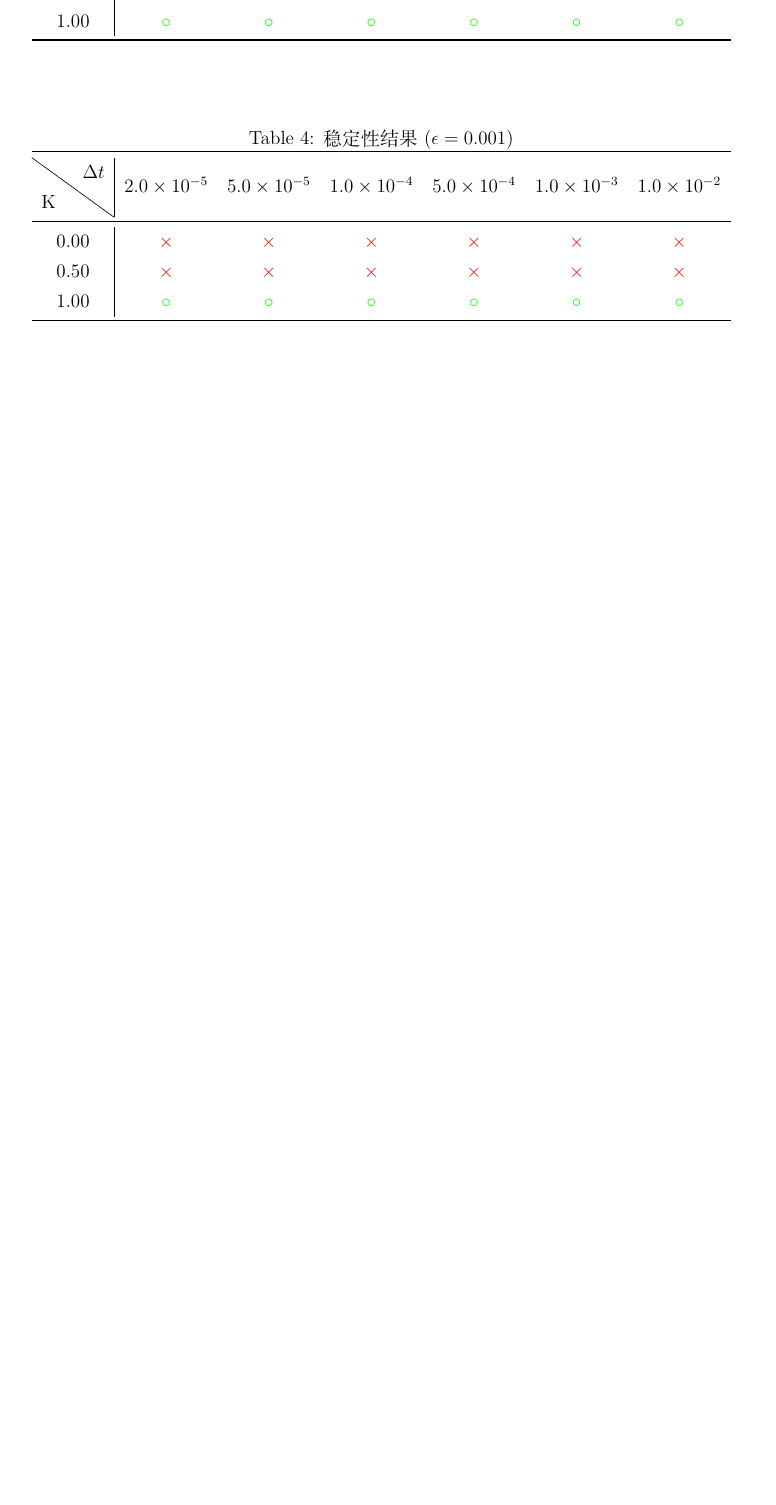
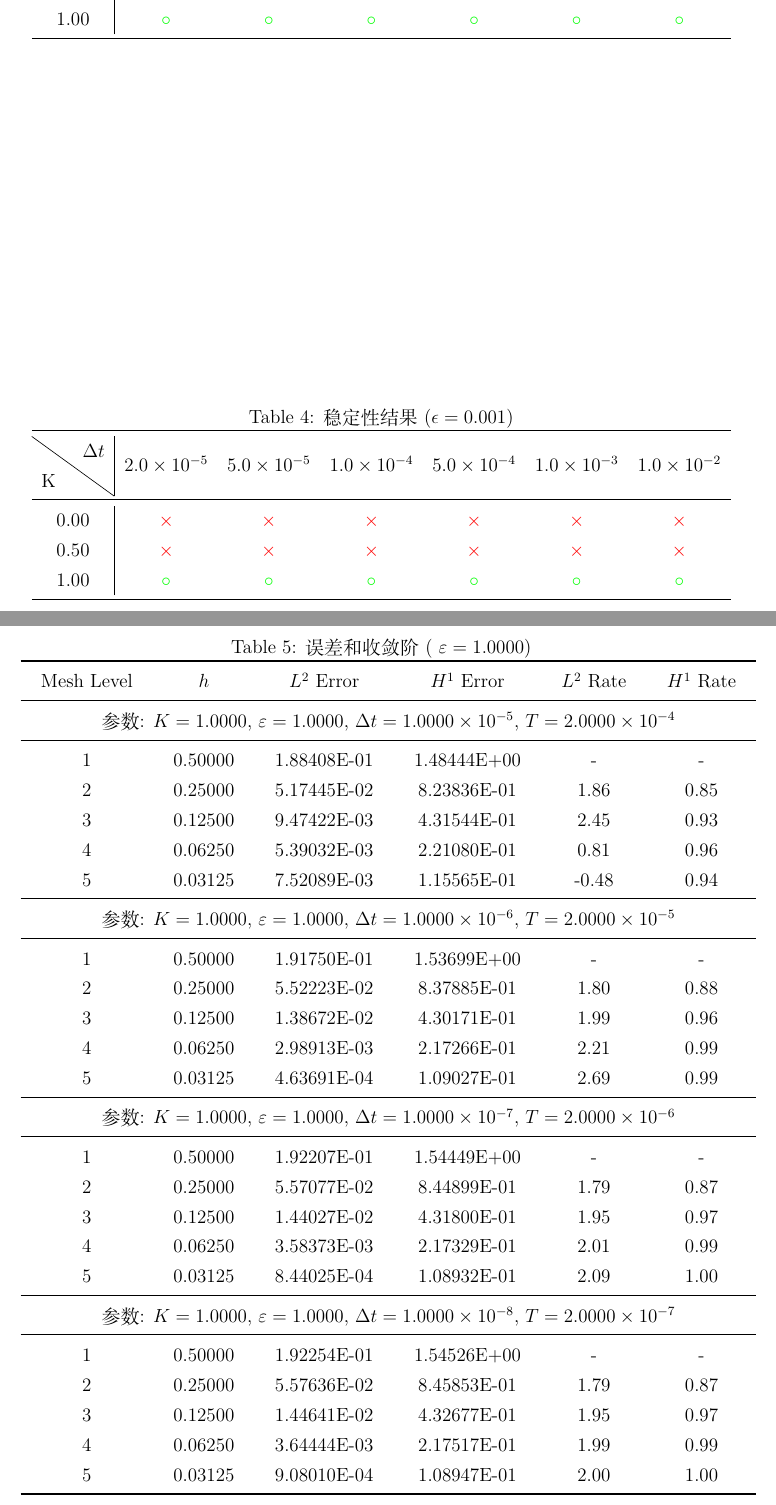
Before and after one commit to Louissss04/Allen-Cahn-Hilliard, a LaTeX document (tex/cahn-hilliard-fem.tex): part of page 5 of 5 before the commit and two parts of pages 6 and 7 of 8 after it, the two joined at a grey line, cut so that both start at the same text, the shorter picture padded with empty space. Compiled offline with XeLaTeX.

Commit message:
numerical result

```diff
--- a/tex/cahn-hilliard-fem.tex
+++ b/tex/cahn-hilliard-fem.tex
@@ -351,7 +351,7 @@
 	\end{tabular}
 \end{table}
 
-\begin{table}[htbp]
+\begin{table}[h]
 	\centering
 	\caption{稳定性结果 ($\epsilon = 0.001$)}
 	\begin{tabular}{c|cccccc}
@@ -365,3 +365,52 @@
 	\end{tabular}
 \end{table}
 
+\subsection{误差与收敛阶}
+
+\begin{table}[h]
+	\centering
+	\caption{误差和收敛阶( $\varepsilon = 1.0000$)}
+	\label{tab:convergence_all}
+	\setlength{\tabcolsep}{4.5mm}{
+		\begin{tabular}{c c c c c c}
+			\toprule
+			Mesh Level & {$h$} & {$L^2$ Error} & {$H^1$ Error} & {$L^2$ Rate} & {$H^1$ Rate} \\
+
+			\midrule
+			\multicolumn{6}{c}{参数: $K = 1.0000$, $\varepsilon = 1.0000$, $\Delta t = 1.0000 \times 10^{-5}$, $T = 2.0000 \times 10^{-4}$} \\
+			\midrule
+			1 & 0.50000 & 1.88408E-01 & 1.48444E+00 & -     & -     \\
+			2 & 0.25000 & 5.17445E-02 & 8.23836E-01 & 1.86  & 0.85  \\
+			3 & 0.12500 & 9.47422E-03 & 4.31544E-01 & 2.45  & 0.93  \\
+			4 & 0.06250 & 5.39032E-03 & 2.21080E-01 & 0.81  & 0.96  \\
+			5 & 0.03125 & 7.52089E-03 & 1.15565E-01 & -0.48 & 0.94  \\
+			\midrule
+			\multicolumn{6}{c}{参数: $K = 1.0000$, $\varepsilon = 1.0000$, $\Delta t = 1.0000 \times 10^{-6}$, $T = 2.0000 \times 10^{-5}$} \\
+			\midrule
+			1 & 0.50000 & 1.91750E-01 & 1.53699E+00 & -     & -     \\
+			2 & 0.25000 & 5.52223E-02 & 8.37885E-01 & 1.80  & 0.88  \\
+			3 & 0.12500 & 1.38672E-02 & 4.30171E-01 & 1.99  & 0.96  \\
+			4 & 0.06250 & 2.98913E-03 & 2.17266E-01 & 2.21  & 0.99  \\
+			5 & 0.03125 & 4.63691E-04 & 1.09027E-01 & 2.69  & 0.99  \\
+			\midrule
+			\multicolumn{6}{c}{参数: $K = 1.0000$, $\varepsilon = 1.0000$, $\Delta t = 1.0000 \times 10^{-7}$, $T = 2.0000 \times 10^{-6}$} \\
+			\midrule
+			1 & 0.50000 & 1.92207E-01 & 1.54449E+00 & -     & -     \\
+			2 & 0.25000 & 5.57077E-02 & 8.44899E-01 & 1.79  & 0.87  \\
+			3 & 0.12500 & 1.44027E-02 & 4.31800E-01 & 1.95  & 0.97  \\
+			4 & 0.06250 & 3.58373E-03 & 2.17329E-01 & 2.01  & 0.99  \\
+			5 & 0.03125 & 8.44025E-04 & 1.08932E-01 & 2.09  & 1.00  \\
+			\midrule
+			\multicolumn{6}{c}{参数: $K = 1.0000$, $\varepsilon = 1.0000$, $\Delta t = 1.0000 \times 10^{-8}$, $T = 2.0000 \times 10^{-7}$} \\
+			\midrule
+			1 & 0.50000 & 1.92254E-01 & 1.54526E+00 & -     & -     \\
+			2 & 0.25000 & 5.57636E-02 & 8.45853E-01 & 1.79  & 0.87  \\
+			3 & 0.12500 & 1.44641E-02 & 4.32677E-01 & 1.95  & 0.97  \\
+			4 & 0.06250 & 3.64444E-03 & 2.17517E-01 & 1.99  & 0.99  \\
+			5 & 0.03125 & 9.08010E-04 & 1.08947E-01 & 2.00  & 1.00  \\
+			\bottomrule
+
+
+
+	\end{tabular}}
+\end{table}
```
Also changed, not shown: tex/cahn-hilliard-fem.tex (51 more changed lines).
